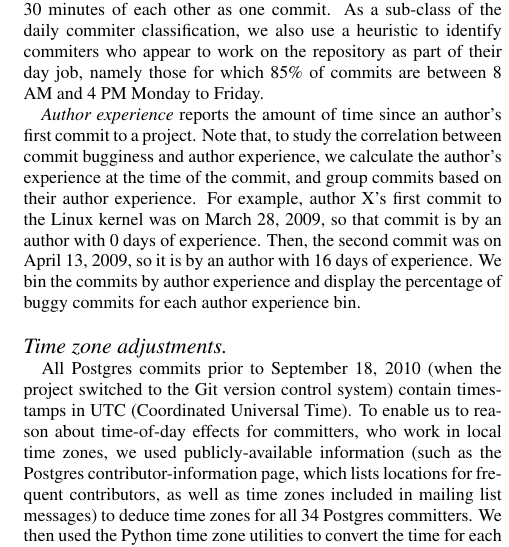
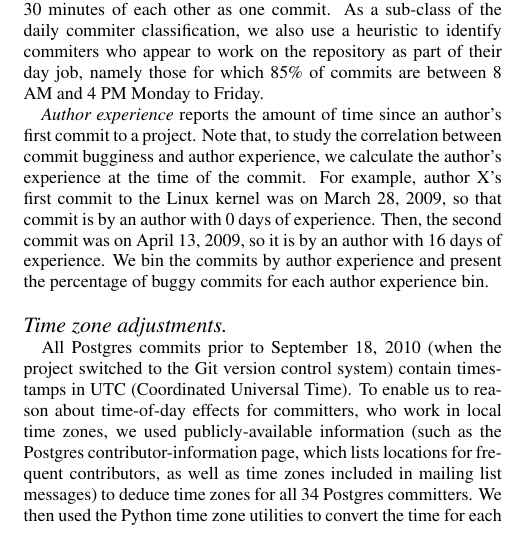
Before and after one commit to eyolfson/scc, a LaTeX paper (msr-2010/paper.tex, which reads msr-2010/methods.tex): part of one column of page 3 of 10, cut so that both start at the same text. Compiled offline with pdfLaTeX.

Commit message:
Tweak writing.

```diff
--- a/msr-2010/methods.tex
+++ b/msr-2010/methods.tex
@@ -126,13 +126,12 @@ Friday.
 {\em Author experience} reports the amount of time since an author's
 first commit to a project.  Note that, to study the correlation
 between commit bugginess and author experience, we calculate the
-author's experience at the time of the commit, and group commits based
-on their author experience.  For example, author X's first commit to
-the Linux kernel was on March 28, 2009, so that commit is by an author
-with 0 days of experience. Then, the second commit was on April 13,
-2009, so it is by an author with 16 days of experience. We bin the
-commits by author experience and display the percentage of buggy
-commits for each author experience bin.
+author's experience at the time of the commit.  For example, author
+X's first commit to the Linux kernel was on March 28, 2009, so that
+commit is by an author with 0 days of experience. Then, the second
+commit was on April 13, 2009, so it is by an author with 16 days of
+experience. We bin the commits by author experience and present the
+percentage of buggy commits for each author experience bin.
 
 \paragraph{Time zone adjustments}
 All Postgres commits prior to September 18, 2010 (when the project
```
